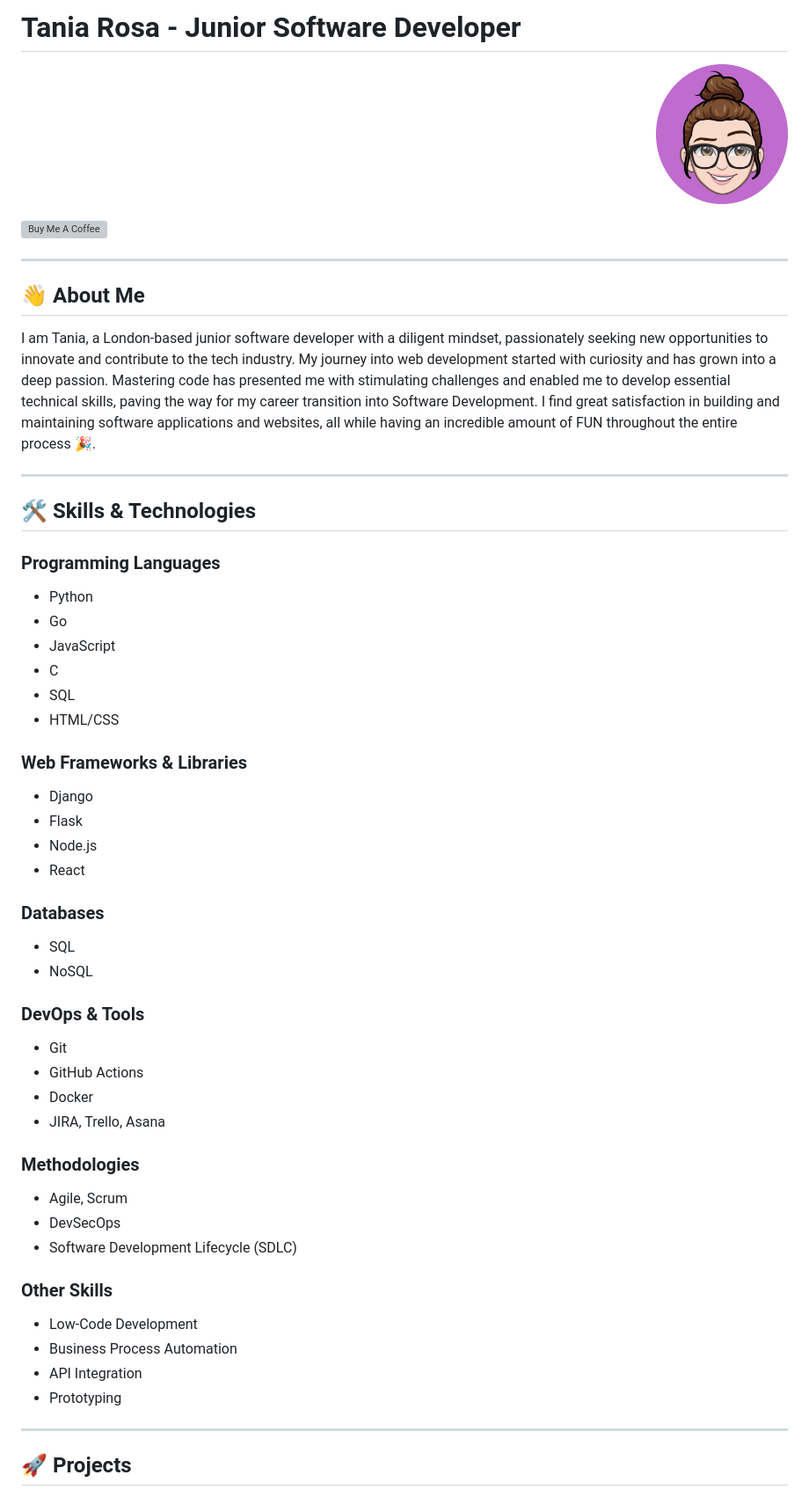
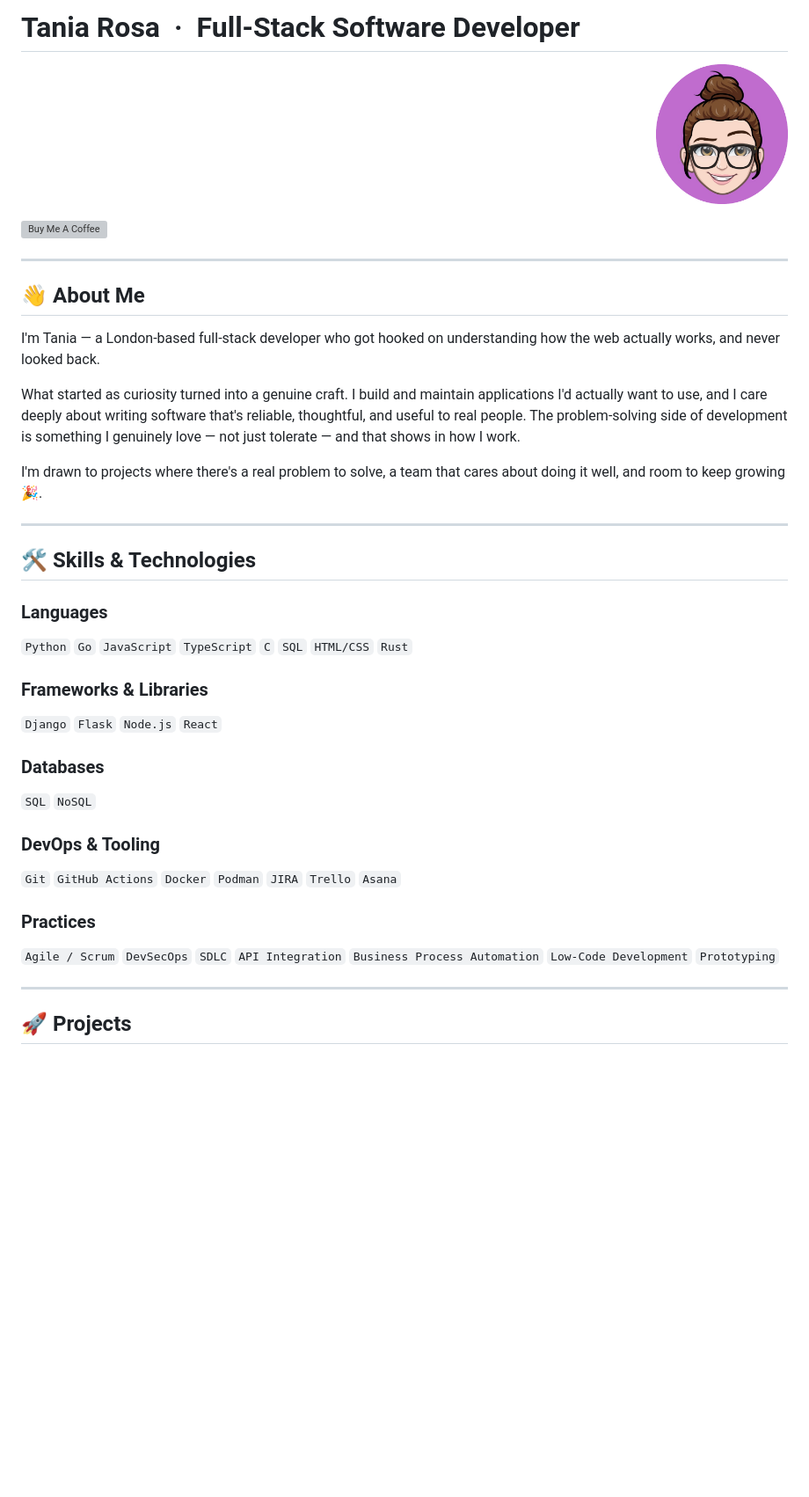
Before and after one commit to Pinkish-Warrior/webpage, a Markdown page: readme.md, the part around one of its changes. Shown at 88% size. GitHub-like rendering; blank space fills up the shorter version; grey boxes are pictures that could not be loaded.

```diff
--- a/readme.md
+++ b/readme.md
@@ -1,4 +1,4 @@
-# Tania Rosa - Junior Software Developer
+# Tania Rosa &nbsp;·&nbsp; Full-Stack Software Developer
 
 <p align="right">
   <img src="./images/tRosa.png" width="150" alt="Tania Rosa Avatar">
@@ -14,54 +14,30 @@
 
 ## 👋 About Me
 
-I am Tania, a London-based junior software developer with a diligent mindset, passionately seeking new opportunities to innovate and contribute to the tech industry. My journey into web development started with curiosity and has grown into a deep passion. Mastering code has presented me with stimulating challenges and enabled me to develop essential technical skills, paving the way for my career transition into Software Development. I find great satisfaction in building and maintaining software applications and websites, all while having an incredible amount of FUN throughout the entire process 🎉.
+I'm Tania — a London-based full-stack developer who got hooked on understanding how the web actually works, and never looked back.
+
+What started as curiosity turned into a genuine craft. I build and maintain applications I'd actually want to use, and I care deeply about writing software that's reliable, thoughtful, and useful to real people. The problem-solving side of development is something I genuinely love — not just tolerate — and that shows in how I work.
+
+I'm drawn to projects where there's a real problem to solve, a team that cares about doing it well, and room to keep growing 🎉.
 
 ---
 
 ## 🛠️ Skills & Technologies
 
+### Languages
+`Python` `Go` `JavaScript` `TypeScript` `C` `SQL` `HTML/CSS` `Rust`
 
-
-### Programming Languages
-
-- Python
-- Go
-- JavaScript
-- C
-- SQL
-- HTML/CSS
-
-### Web Frameworks & Libraries
-
-- Django
-- Flask
-- Node.js
-- React
+### Frameworks & Libraries
+`Django` `Flask` `Node.js` `React`
 
 ### Databases
+`SQL` `NoSQL`
 
-- SQL
-- NoSQL
+### DevOps & Tooling
+`Git` `GitHub Actions` `Docker` `Podman` `JIRA` `Trello` `Asana`
 
-### DevOps & Tools
-
-- Git
-- GitHub Actions
-- Docker
-- JIRA, Trello, Asana
-
-### Methodologies
-
-- Agile, Scrum
-- DevSecOps
-- Software Development Lifecycle (SDLC)
-
-### Other Skills
-
-- Low-Code Development
-- Business Process Automation
-- API Integration
-- Prototyping
+### Practices
+`Agile / Scrum` `DevSecOps` `SDLC` `API Integration` `Business Process Automation` `Low-Code Development` `Prototyping`
 
 ---
 
```
Also changed, not shown: other parts of readme.md (+26 -15 lines).
